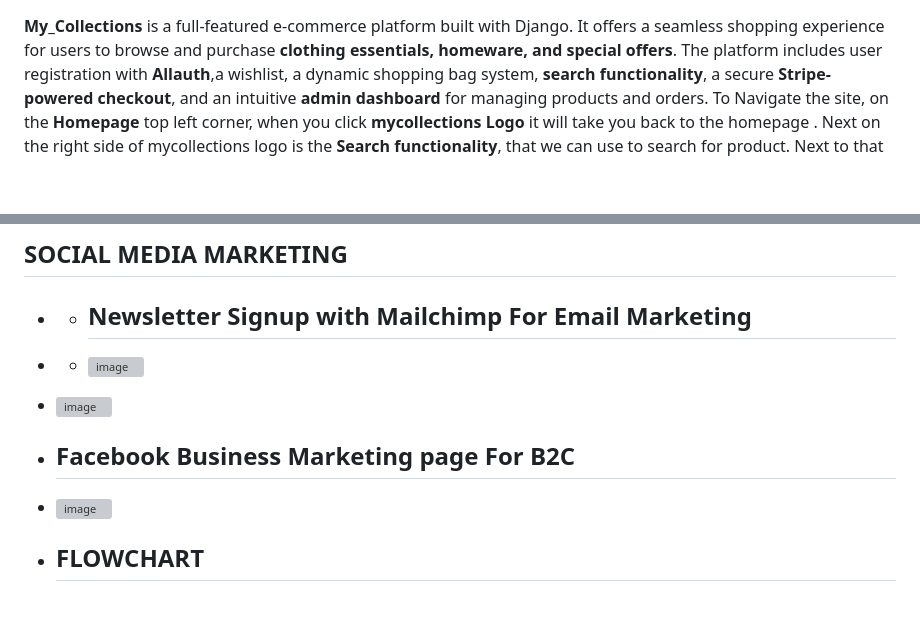
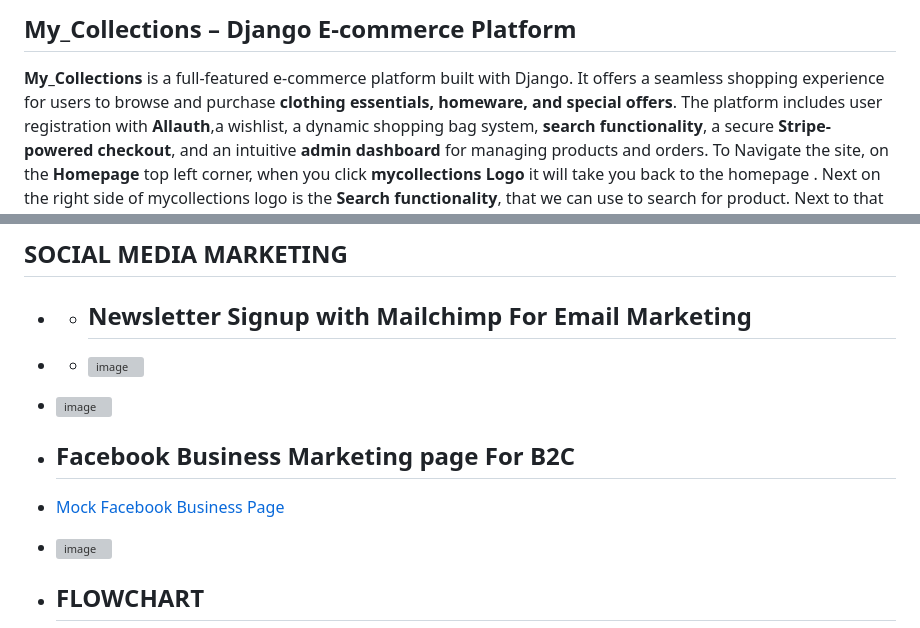
Before and after one commit to Friday79/my_collections, a Markdown page: README.md, 2 parts joined by grey strips. Rendered like a GitHub page; blank space fills up the shorter version; grey boxes are pictures that could not be loaded.

Commit message:
face business page added

```diff
--- a/README.md
+++ b/README.md
@@ -1,4 +1,4 @@
-
+## My_Collections – Django E-commerce Platform
 **My_Collections** is a full-featured e-commerce platform built with Django. It offers a seamless shopping experience for users to browse and purchase **clothing essentials, homeware, and special offers**. The platform includes user registration with **Allauth**,a wishlist, a dynamic shopping bag system, **search functionality**, a secure **Stripe-powered checkout**, and an intuitive **admin dashboard** for managing products and orders.
 To Navigate the site, on the  **Homepage** top left corner, when you click **mycollections Logo** it will take you back to the homepage . Next on the right side of mycollections logo is the **Search functionality**, that we can use to search for product. Next to that is the **Account registration**,where we can **register** and create a **profile** and can **logout** of the page or **login** when the account is clicked. As an **Admin user**, you can **login as superuser**, by typing **python3 manage.py createsuperuser**, then fill in your **Username** ,**Email** and **Password** in the terminal.Then navigate to **Admin board** , there you can manage product by **Updating, Editing,Creating and Deleting**.
 At the Nav we have all product ,that when we click , we can choose the product we want by **price, rating, category**. Next is **Clothing**, when clicked, we can select the category of clothe we want. Next is **Homeware**,when clicked, we can select the one we want from the list.Next is **Special offer**, when clicked we can also select what we want from the list. At the top right corner of the home page is the **Bag icon** that when clicked we can can see the products we have selected, and the total cost.
@@ -240,6 +240,7 @@ Newsletter for customer loyalty.
 
 
 - ## Facebook Business Marketing page For B2C
+-  [Mock Facebook Business Page](https://www.facebook.com/mycollections)
 - ![image](https://github.com/user-attachments/assets/de385d74-5cf2-475c-b8f8-45b5b62e6fe3)
 
 - ## FLOWCHART
```
